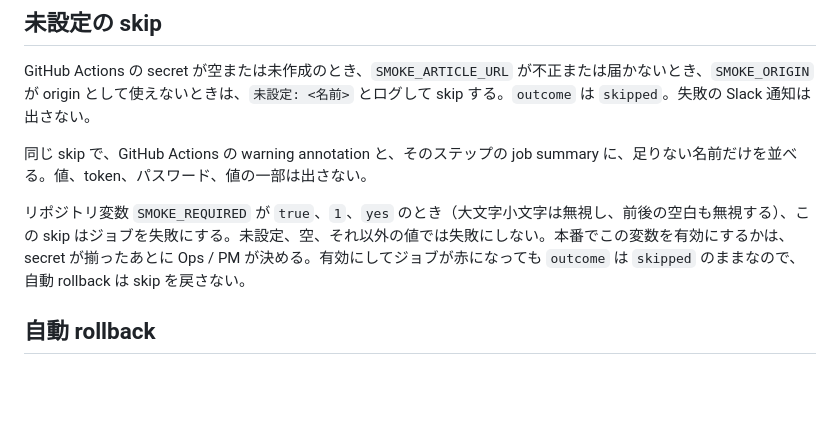
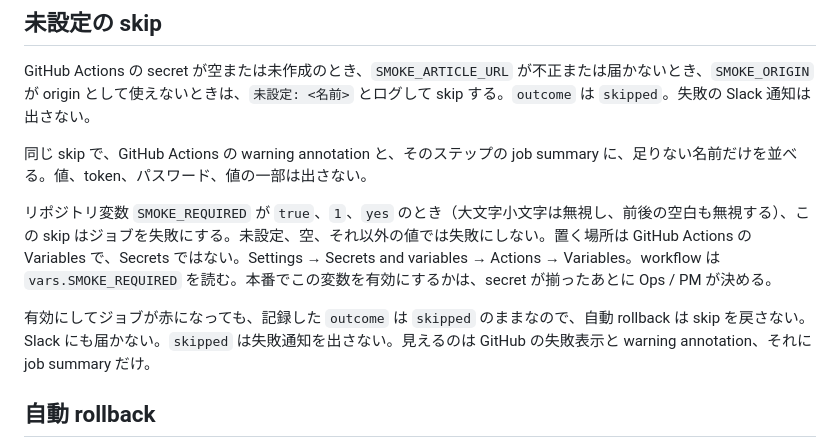
Before and after one commit to marufeuille/xteink-read-later, a Markdown page: docs/deploy-smoke.md, the part around one of its changes. GitHub-like rendering; blank space fills up the shorter version.

```diff
--- a/docs/deploy-smoke.md
+++ b/docs/deploy-smoke.md
@@ -33,7 +33,9 @@ GitHub Actions の secret が空または未作成のとき、`SMOKE_ARTICLE_URL
 
 同じ skip で、GitHub Actions の warning annotation と、そのステップの job summary に、足りない名前だけを並べる。値、token、パスワード、値の一部は出さない。
 
-リポジトリ変数 `SMOKE_REQUIRED` が `true`、`1`、`yes` のとき（大文字小文字は無視し、前後の空白も無視する）、この skip はジョブを失敗にする。未設定、空、それ以外の値では失敗にしない。本番でこの変数を有効にするかは、secret が揃ったあとに Ops / PM が決める。有効にしてジョブが赤になっても `outcome` は `skipped` のままなので、自動 rollback は skip を戻さない。
+リポジトリ変数 `SMOKE_REQUIRED` が `true`、`1`、`yes` のとき（大文字小文字は無視し、前後の空白も無視する）、この skip はジョブを失敗にする。未設定、空、それ以外の値では失敗にしない。置く場所は GitHub Actions の Variables で、Secrets ではない。Settings → Secrets and variables → Actions → Variables。workflow は `vars.SMOKE_REQUIRED` を読む。本番でこの変数を有効にするかは、secret が揃ったあとに Ops / PM が決める。
+
+有効にしてジョブが赤になっても、記録した `outcome` は `skipped` のままなので、自動 rollback は skip を戻さない。Slack にも届かない。`skipped` は失敗通知を出さない。見えるのは GitHub の失敗表示と warning annotation、それに job summary だけ。
 
 ## 自動 rollback
 
```
Also changed, not shown: other parts of docs/deploy-smoke.md (+46 -11 lines), README.md (+4 -3 lines), docs/opds-accounts.md (added, +188 -0 lines).
